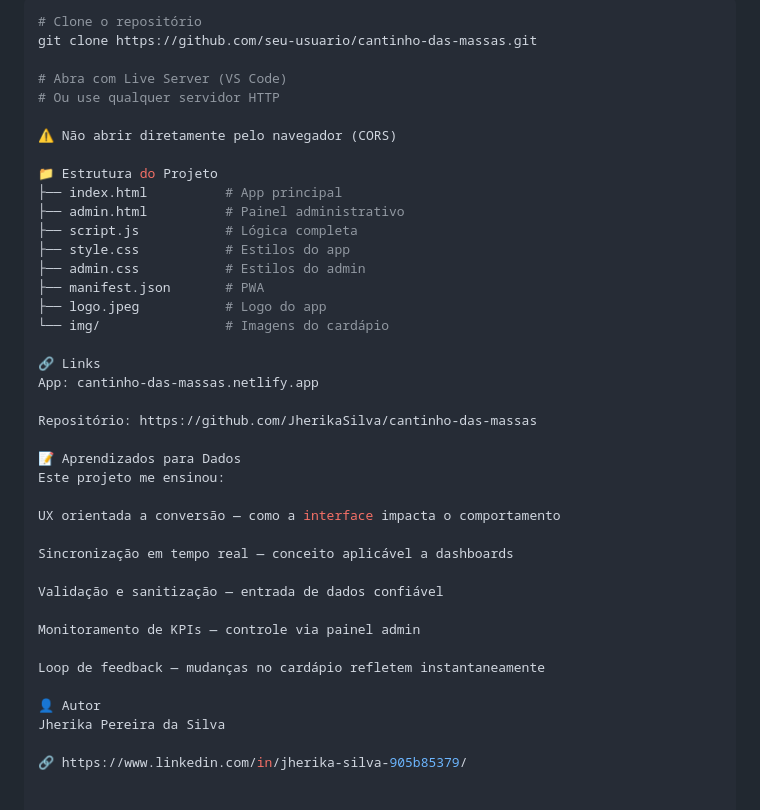
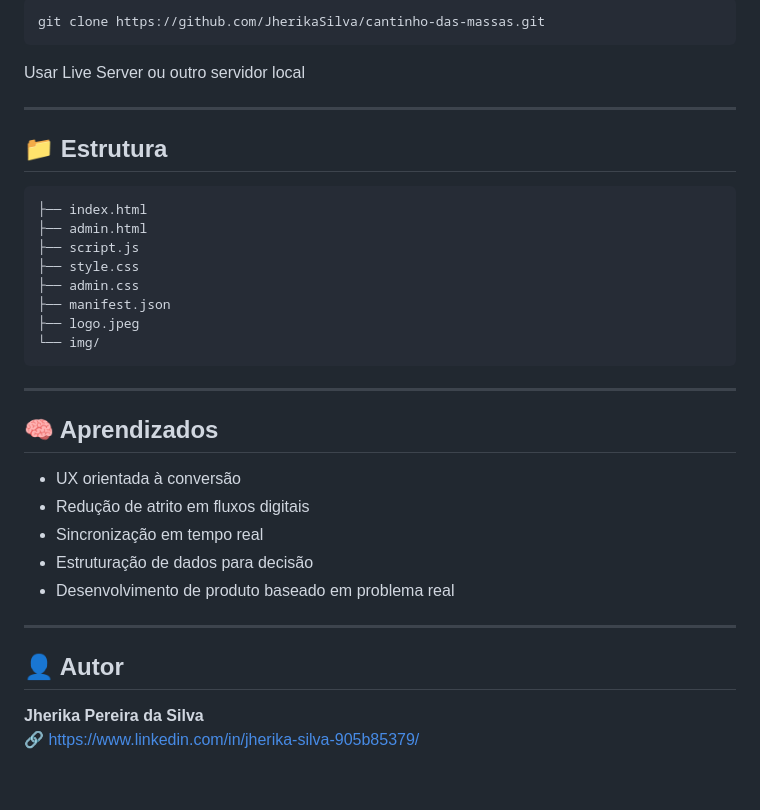
Before and after one commit to JherikaSilva/cantinho-das-massas, a Markdown page: README.md, the part around one of its changes. Drawn GitHub-style.

````diff
--- a/README.md
+++ b/README.md
@@ -132,42 +109,38 @@ Para futuras iterações, planejado:
 
 ```bash
-# Clone o repositório
-git clone https://github.com/seu-usuario/cantinho-das-massas.git
+git clone https://github.com/JherikaSilva/cantinho-das-massas.git
+```
 
-# Abra com Live Server (VS Code)
-# Ou use qualquer servidor HTTP
+Usar Live Server ou outro servidor local
 
-⚠️ Não abrir diretamente pelo navegador (CORS)
+---
 
-📁 Estrutura do Projeto
-├── index.html          # App principal
-├── admin.html          # Painel administrativo
-├── script.js           # Lógica completa
-├── style.css           # Estilos do app
-├── admin.css           # Estilos do admin
-├── manifest.json       # PWA
-├── logo.jpeg           # Logo do app
-└── img/                # Imagens do cardápio
+## 📁 Estrutura
 
-🔗 Links
-App: cantinho-das-massas.netlify.app
+```
+├── index.html
+├── admin.html
+├── script.js
+├── style.css
+├── admin.css
+├── manifest.json
+├── logo.jpeg
+└── img/
+```
 
-Repositório: https://github.com/JherikaSilva/cantinho-das-massas
+---
 
-📝 Aprendizados para Dados
-Este projeto me ensinou:
+## 🧠 Aprendizados
 
-UX orientada a conversão — como a interface impacta o comportamento
+- UX orientada à conversão
+- Redução de atrito em fluxos digitais
+- Sincronização em tempo real
+- Estruturação de dados para decisão
+- Desenvolvimento de produto baseado em problema real
 
-Sincronização em tempo real — conceito aplicável a dashboards
+---
 
-Validação e sanitização — entrada de dados confiável
+## 👤 Autor
 
-Monitoramento de KPIs — controle via painel admin
-
-Loop de feedback — mudanças no cardápio refletem instantaneamente
-
-👤 Autor
-Jherika Pereira da Silva
-
+**Jherika Pereira da Silva**
 🔗 https://www.linkedin.com/in/jherika-silva-905b85379/
````
Also changed, not shown: other parts of README.md (+78 -101 lines).
